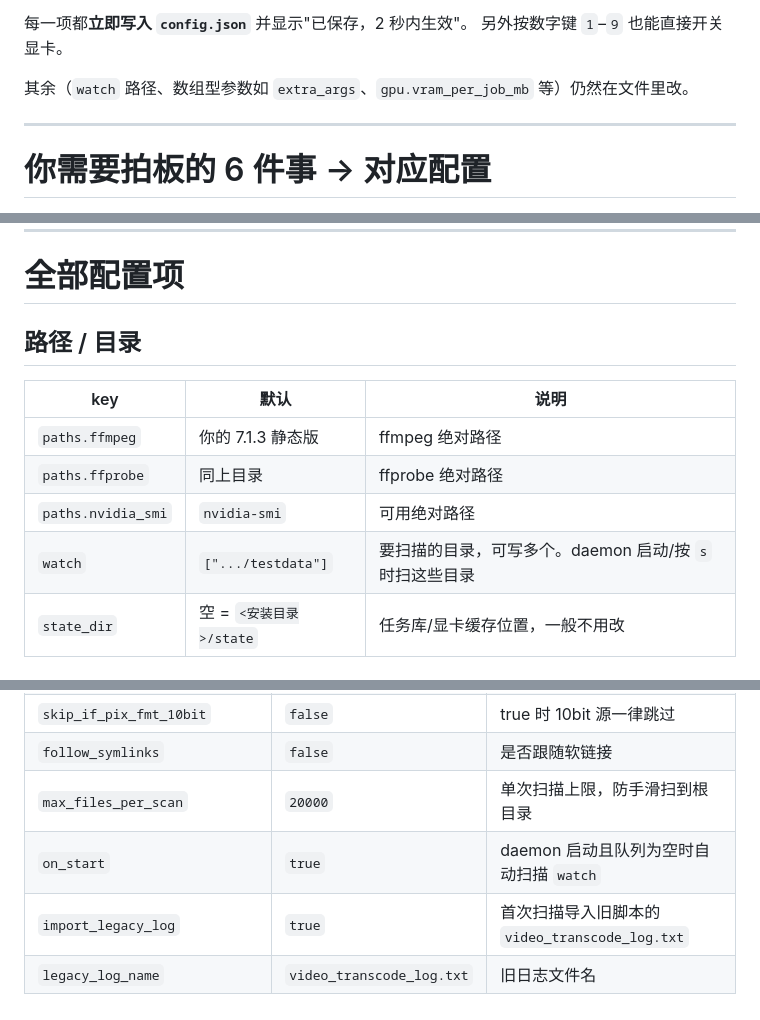
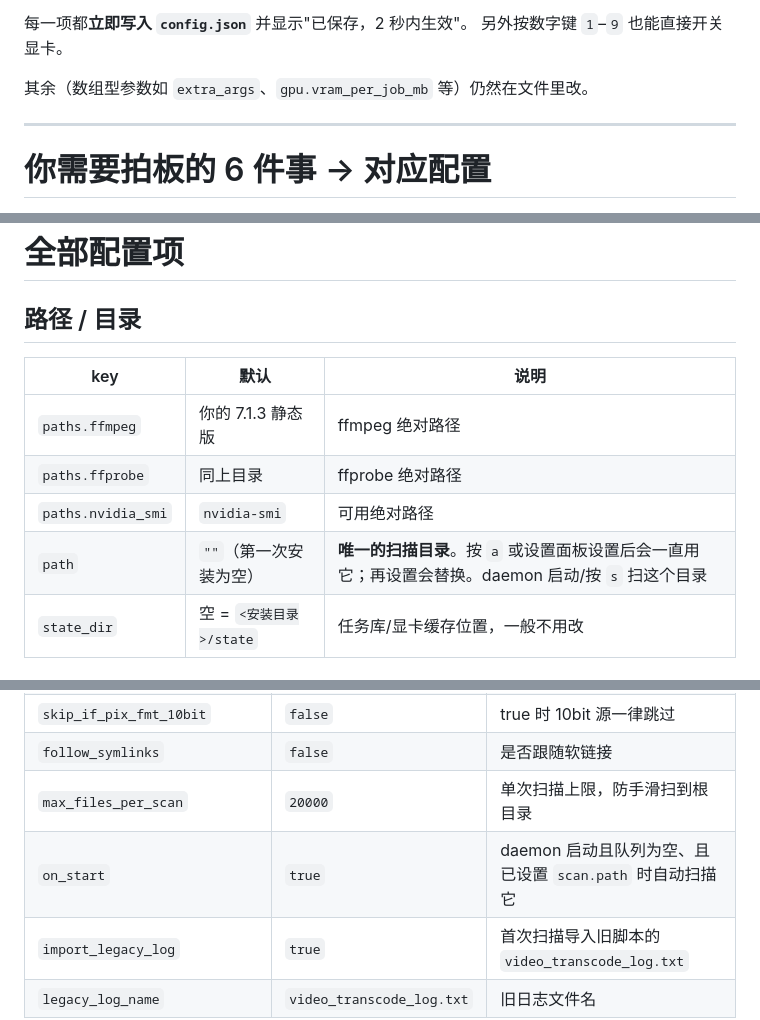
Before and after one commit to MeowPerth/TCTUI, a Markdown page: CONFIG.md, 3 parts joined by grey strips. Drawn GitHub-style.

```diff
--- a/CONFIG.md
+++ b/CONFIG.md
@@ -54,7 +54,7 @@ cd /volume1/docker/ffmpeg-tui
 每一项都**立即写入 `config.json`** 并显示"已保存，2 秒内生效"。
 另外按数字键 `1`–`9` 也能直接开关显卡。
 
-其余（`watch` 路径、数组型参数如 `extra_args`、`gpu.vram_per_job_mb` 等）仍然在文件里改。
+其余（数组型参数如 `extra_args`、`gpu.vram_per_job_mb` 等）仍然在文件里改。
 
 ---
 
@@ -84,7 +84,7 @@ cd /volume1/docker/ffmpeg-tui
 | `paths.ffmpeg` | 你的 7.1.3 静态版 | ffmpeg 绝对路径 |
 | `paths.ffprobe` | 同上目录 | ffprobe 绝对路径 |
 | `paths.nvidia_smi` | `nvidia-smi` | 可用绝对路径 |
-| `watch` | `[".../testdata"]` | 要扫描的目录，可写多个。daemon 启动/按 `s` 时扫这些目录 |
+| `path` | `""`（第一次安装为空） | **唯一的扫描目录**。按 `a` 或设置面板设置后会一直用它；再设置会替换。daemon 启动/按 `s` 扫这个目录 |
 | `state_dir` | 空 = `<安装目录>/state` | 任务库/显卡缓存位置，一般不用改 |
 
 ## 扫描 `scan.*`
@@ -100,7 +100,7 @@ cd /volume1/docker/ffmpeg-tui
 | `skip_if_pix_fmt_10bit` | `false` | true 时 10bit 源一律跳过 |
 | `follow_symlinks` | `false` | 是否跟随软链接 |
 | `max_files_per_scan` | `20000` | 单次扫描上限，防手滑扫到根目录 |
-| `on_start` | `true` | daemon 启动且队列为空时自动扫描 `watch` |
+| `on_start` | `true` | daemon 启动且队列为空、且已设置 `scan.path` 时自动扫描它 |
 | `import_legacy_log` | `true` | 首次扫描导入旧脚本的 `video_transcode_log.txt` |
 | `legacy_log_name` | `video_transcode_log.txt` | 旧日志文件名 |
 
```
Also changed, not shown: other parts of CONFIG.md (+2 -2 lines), DECISIONS.md (+1 -1 lines), README.md (+8 -7 lines), docs/help.png, 8 other files.
